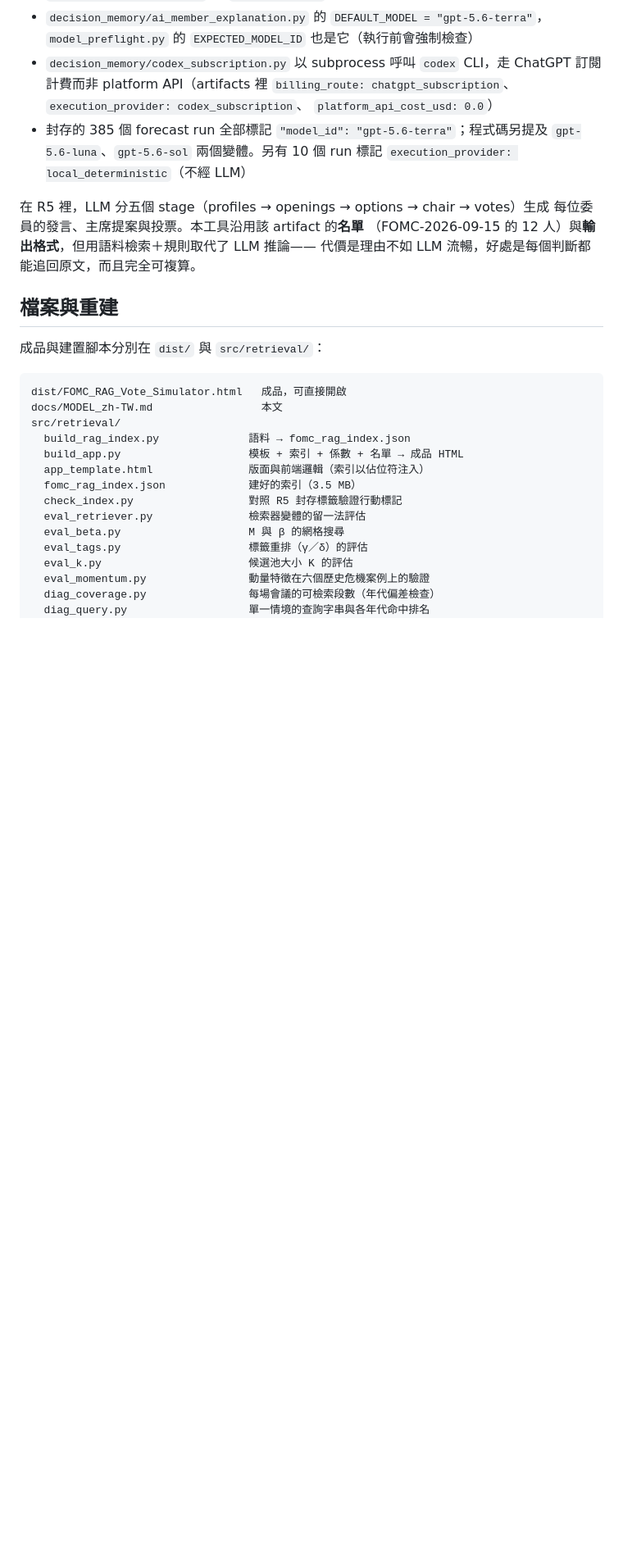
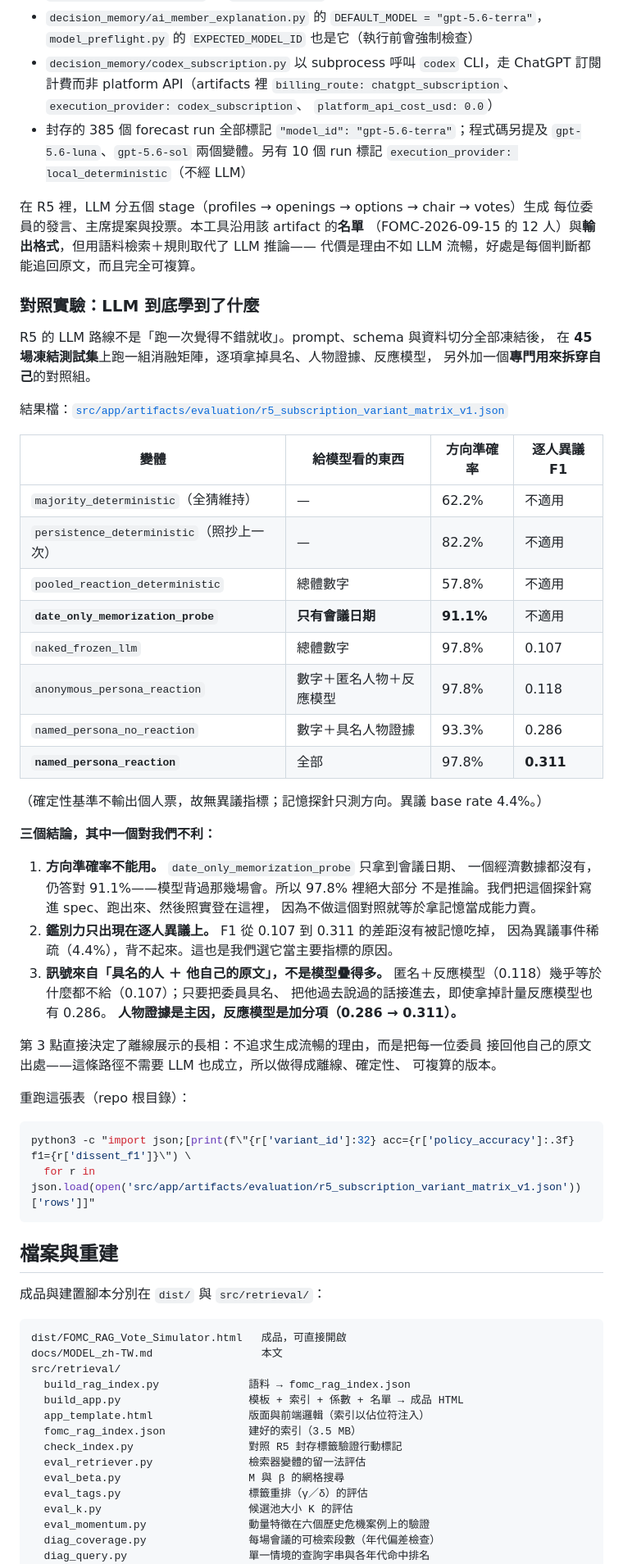
Before and after one commit to Ooolaa/FOMC-Decision-Memory, a Markdown page: docs/MODEL_zh-TW.md, the part around one of its changes. Shown at 82% size. GitHub-like rendering; blank space fills up the shorter version.

Commit message:
docs/MODEL 同步重新定位，並補上消融實驗全表
- 標題改為「決策記憶：方法與模型（以 FOMC 為驗證場）」，
  開頭說明 FOMC 只是可回測的驗證場，方法適用任何有紀錄的決策場域
- 說明為何主要指標是「誰反對」而非政策方向
- 新增「對照實驗：LLM 到底學到了什麼」：45 場凍結測試集的完整變體矩陣、
  記憶探針（只給日期即 91.1%）與三點結論，附重跑指令
- README 兩處對本文的描述同步更新

Co-Authored-By: Claude Opus 5 <noreply@anthropic.com>
Claude-Session: https://claude.ai/code/session_01U7Pwcv6htvzdo8YFTSJiJb

````diff
--- a/docs/MODEL_zh-TW.md
+++ b/docs/MODEL_zh-TW.md
@@ -342,6 +356,51 @@ A（augmented），把檢索到的原文餵給規則而不是餵給 LLM；因此
 （FOMC-2026-09-15 的 12 人）與**輸出格式**，但用語料檢索＋規則取代了 LLM 推論——
 代價是理由不如 LLM 流暢，好處是每個判斷都能追回原文，而且完全可複算。
 
+### 對照實驗：LLM 到底學到了什麼
+
+R5 的 LLM 路線不是「跑一次覺得不錯就收」。prompt、schema 與資料切分全部凍結後，
+在 **45 場凍結測試集**上跑一組消融矩陣，逐項拿掉具名、人物證據、反應模型，
+另外加一個**專門用來拆穿自己**的對照組。
+
+結果檔：[`src/app/artifacts/evaluation/r5_subscription_variant_matrix_v1.json`](../src/app/artifacts/evaluation/r5_subscription_variant_matrix_v1.json)
+
+| 變體 | 給模型看的東西 | 方向準確率 | 逐人異議 F1 |
+| --- | --- | --- | --- |
+| `majority_deterministic`（全猜維持） | — | 62.2% | 不適用 |
+| `persistence_deterministic`（照抄上一次） | — | 82.2% | 不適用 |
+| `pooled_reaction_deterministic` | 總體數字 | 57.8% | 不適用 |
+| **`date_only_memorization_probe`** | **只有會議日期** | **91.1%** | 不適用 |
+| `naked_frozen_llm` | 總體數字 | 97.8% | 0.107 |
+| `anonymous_persona_reaction` | 數字＋匿名人物＋反應模型 | 97.8% | 0.118 |
+| `named_persona_no_reaction` | 數字＋具名人物證據 | 93.3% | 0.286 |
+| **`named_persona_reaction`** | 全部 | 97.8% | **0.311** |
+
+（確定性基準不輸出個人票，故無異議指標；記憶探針只測方向。異議 base rate 4.4%。）
+
+**三個結論，其中一個對我們不利：**
+
+1. **方向準確率不能用。** `date_only_memorization_probe` 只拿到會議日期、
+   一個經濟數據都沒有，仍答對 91.1%——模型背過那幾場會。所以 97.8% 裡絕大部分
+   不是推論。我們把這個探針寫進 spec、跑出來、然後照實登在這裡，
+   因為不做這個對照就等於拿記憶當成能力賣。
+2. **鑑別力只出現在逐人異議上。** F1 從 0.107 到 0.311 的差距沒有被記憶吃掉，
+   因為異議事件稀疏（4.4%），背不起來。這也是我們選它當主要指標的原因。
+3. **訊號來自「具名的人 ＋ 他自己的原文」，不是模型疊得多。**
+   匿名＋反應模型（0.118）幾乎等於什麼都不給（0.107）；只要把委員具名、
+   把他過去說過的話接進去，即使拿掉計量反應模型也有 0.286。
+   **人物證據是主因，反應模型是加分項（0.286 → 0.311）。**
+
+第 3 點直接決定了離線展示的長相：不追求生成流暢的理由，而是把每一位委員
+接回他自己的原文出處——這條路徑不需要 LLM 也成立，所以做得成離線、確定性、
+可複算的版本。
+
+重跑這張表（repo 根目錄）：
+
+```sh
+python3 -c "import json;[print(f\"{r['variant_id']:32} acc={r['policy_accuracy']:.3f} f1={r['dissent_f1']}\") \
+  for r in json.load(open('src/app/artifacts/evaluation/r5_subscription_variant_matrix_v1.json'))['rows']]"
+```
+
 ## 檔案與重建
 
 成品與建置腳本分別在 `dist/` 與 `src/retrieval/`：
````
Also changed, not shown: other parts of docs/MODEL_zh-TW.md (+15 -1 lines), README.md (+2 -2 lines).
